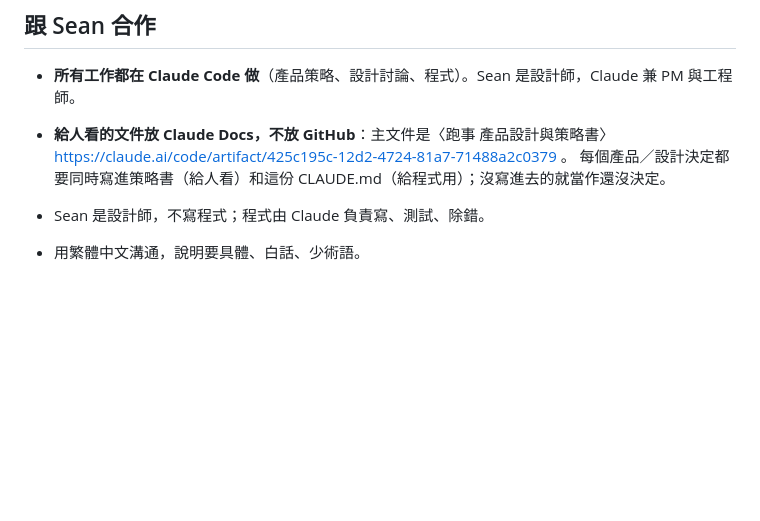
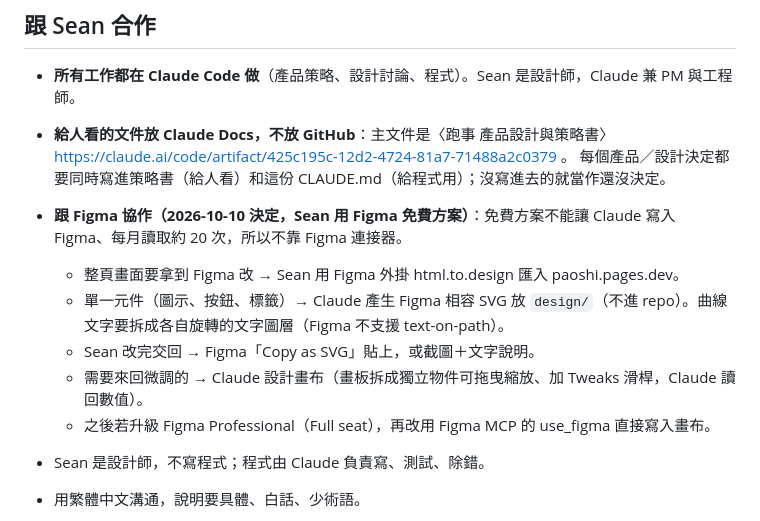
Before and after one commit to Seanchen310/Paoshi, a Markdown page: CLAUDE.md, the part around the change. Rendered like a GitHub page; blank space fills up the shorter version.

Commit message:
CLAUDE.md：記錄跟 Figma 的協作方式（免費方案）
Co-Authored-By: Claude Opus 5.5 <noreply@anthropic.com>

```diff
--- a/CLAUDE.md
+++ b/CLAUDE.md
@@ -9,6 +9,12 @@
 - **給人看的文件放 Claude Docs，不放 GitHub**：主文件是〈跑事 產品設計與策略書〉https://claude.ai/code/artifact/425c195c-12d2-4724-81a7-71488a2c0379 。
   每個產品／設計決定都要同時寫進策略書（給人看）和這份 CLAUDE.md（給程式用）；沒寫進去的就當作還沒決定。
 
+- **跟 Figma 協作（2026-10-10 決定，Sean 用 Figma 免費方案）**：免費方案不能讓 Claude 寫入 Figma、每月讀取約 20 次，所以不靠 Figma 連接器。
+  - 整頁畫面要拿到 Figma 改 → Sean 用 Figma 外掛 html.to.design 匯入 paoshi.pages.dev。
+  - 單一元件（圖示、按鈕、標籤）→ Claude 產生 Figma 相容 SVG 放 `design/`（不進 repo）。曲線文字要拆成各自旋轉的文字圖層（Figma 不支援 text-on-path）。
+  - Sean 改完交回 → Figma「Copy as SVG」貼上，或截圖＋文字說明。
+  - 需要來回微調的 → Claude 設計畫布（畫板拆成獨立物件可拖曳縮放、加 Tweaks 滑桿，Claude 讀回數值）。
+  - 之後若升級 Figma Professional（Full seat），再改用 Figma MCP 的 use_figma 直接寫入畫布。
 - Sean 是設計師，不寫程式；程式由 Claude 負責寫、測試、除錯。
 - 用繁體中文溝通，說明要具體、白話、少術語。
 - Sean 習慣在 **GitHub 網頁**上操作（上傳、編輯檔案），不用 GitHub Desktop。需要他動手時給逐步的網頁操作。
```
